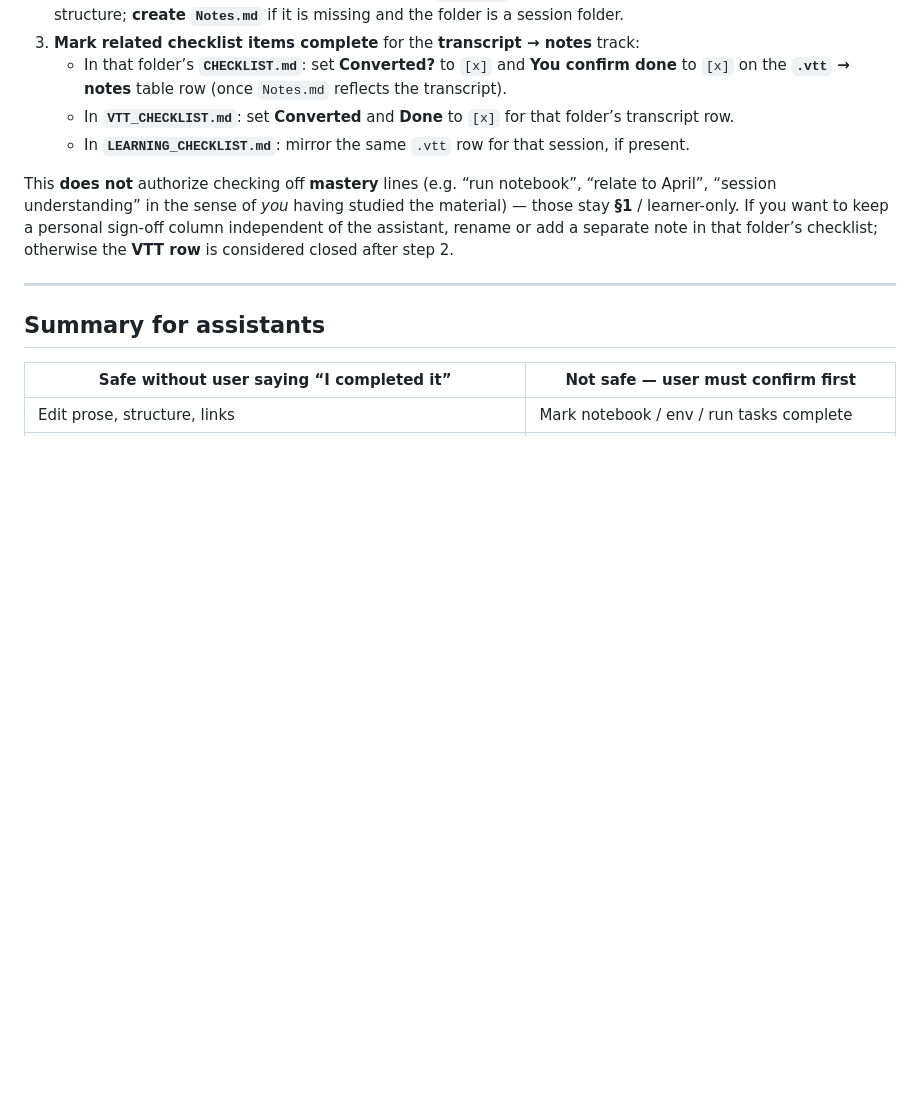
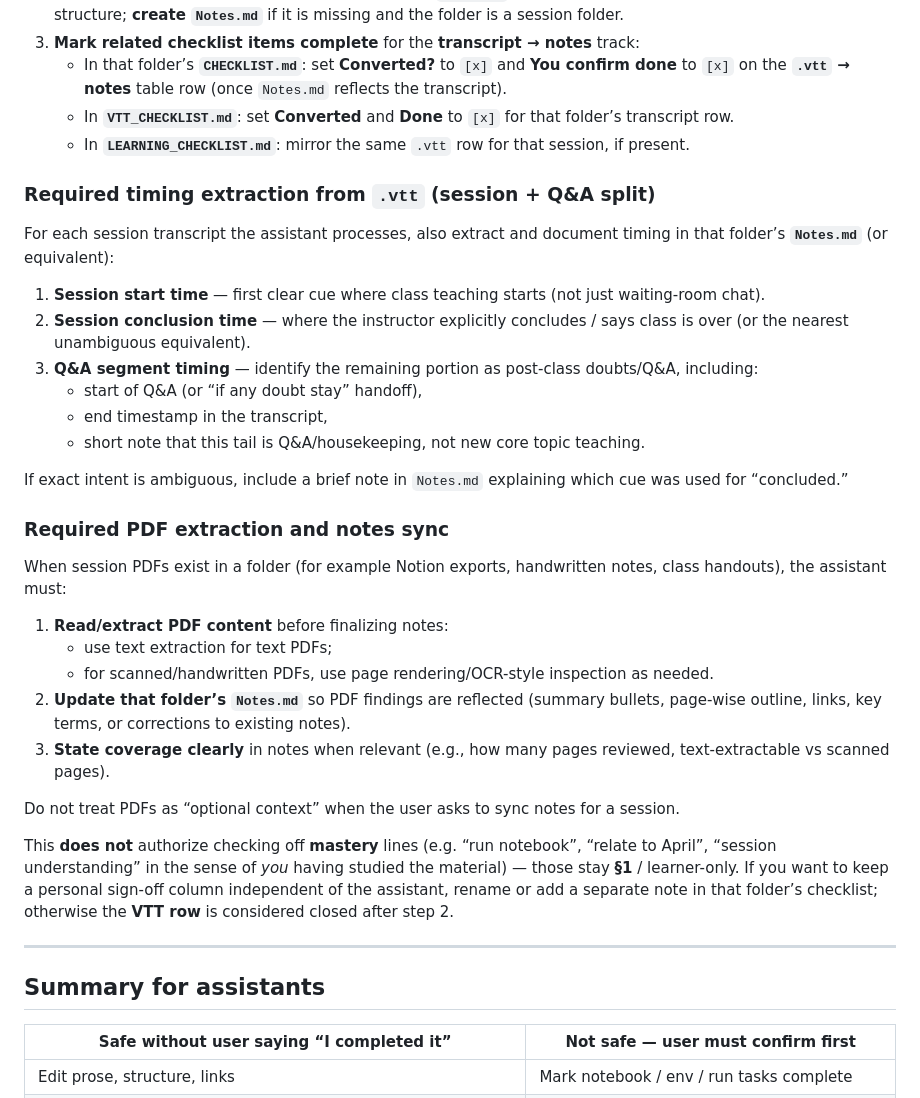
Before and after one commit to mayankchugh-learning/Full-Stack-GenAI, a Markdown page: LEARNING_PROTOCOL.md, the part around one of its changes. GitHub-like rendering; blank space fills up the shorter version.

```diff
--- a/LEARNING_PROTOCOL.md
+++ b/LEARNING_PROTOCOL.md
@@ -46,6 +46,31 @@ When the assistant **finds or is given** a session **`.vtt`** file (usually unde
    - In **`VTT_CHECKLIST.md`**: set **Converted** and **Done** to `[x]` for that folder’s transcript row.
    - In **`LEARNING_CHECKLIST.md`**: mirror the same `.vtt` row for that session, if present.
 
+### Required timing extraction from `.vtt` (session + Q&A split)
+
+For each session transcript the assistant processes, also extract and document timing in that folder’s **`Notes.md`** (or equivalent):
+
+1. **Session start time** — first clear cue where class teaching starts (not just waiting-room chat).
+2. **Session conclusion time** — where the instructor explicitly concludes / says class is over (or the nearest unambiguous equivalent).
+3. **Q&A segment timing** — identify the remaining portion as post-class doubts/Q&A, including:
+   - start of Q&A (or “if any doubt stay” handoff),
+   - end timestamp in the transcript,
+   - short note that this tail is Q&A/housekeeping, not new core topic teaching.
+
+If exact intent is ambiguous, include a brief note in `Notes.md` explaining which cue was used for “concluded.”
+
+### Required PDF extraction and notes sync
+
+When session PDFs exist in a folder (for example Notion exports, handwritten notes, class handouts), the assistant must:
+
+1. **Read/extract PDF content** before finalizing notes:
+   - use text extraction for text PDFs;
+   - for scanned/handwritten PDFs, use page rendering/OCR-style inspection as needed.
+2. **Update that folder’s `Notes.md`** so PDF findings are reflected (summary bullets, page-wise outline, links, key terms, or corrections to existing notes).
+3. **State coverage clearly** in notes when relevant (e.g., how many pages reviewed, text-extractable vs scanned pages).
+
+Do not treat PDFs as “optional context” when the user asks to sync notes for a session.
+
 This **does not** authorize checking off **mastery** lines (e.g. “run notebook”, “relate to April”, “session understanding” in the sense of *you* having studied the material) — those stay **§1** / learner-only. If you want to keep a personal sign-off column independent of the assistant, rename or add a separate note in that folder’s checklist; otherwise the **VTT row** is considered closed after step 2.
 
 ---
```
Also changed, not shown: other parts of LEARNING_PROTOCOL.md (+34 -0 lines).
